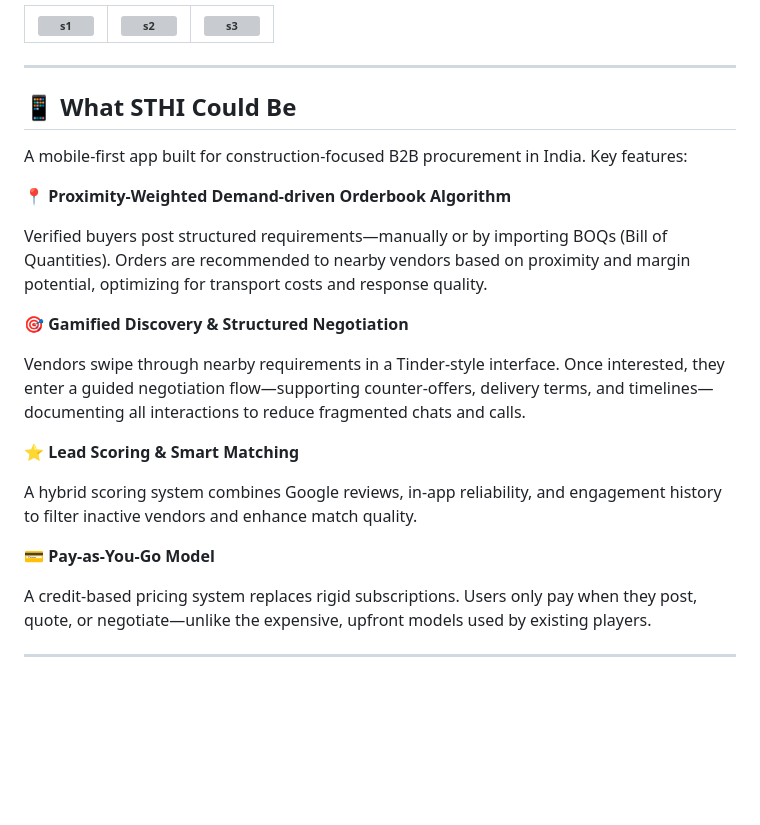
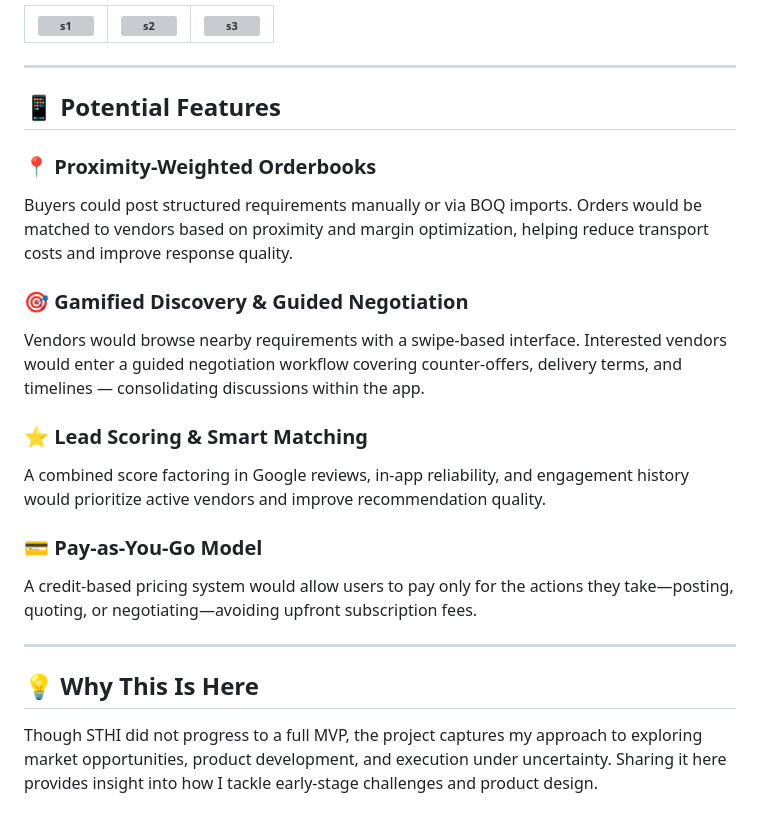
Before and after one commit to adipandey06/sthi, a Markdown page: README.md, the part around one of its changes. Rendered like a GitHub page; blank space fills up the shorter version; grey boxes are pictures that could not be loaded.

```diff
--- a/README.md
+++ b/README.md
@@ -61,28 +64,22 @@ The initial website was designed to onboard early vendors and buyers. The approa
 
 ---
 
-## 📱 What STHI Could Be
+## 📱 Potential Features
 
-A mobile-first app built for construction-focused B2B procurement in India. Key features:
+### 📍 Proximity-Weighted Orderbooks
+Buyers could post structured requirements manually or via BOQ imports. Orders would be matched to vendors based on proximity and margin optimization, helping reduce transport costs and improve response quality.
 
-📍 **Proximity-Weighted Demand-driven Orderbook Algorithm**
+### 🎯 Gamified Discovery & Guided Negotiation
+Vendors would browse nearby requirements with a swipe-based interface. Interested vendors would enter a guided negotiation workflow covering counter-offers, delivery terms, and timelines — consolidating discussions within the app.
 
-Verified buyers post structured requirements—manually or by importing BOQs (Bill of Quantities). Orders are recommended to nearby vendors based on proximity and margin potential, optimizing for transport costs and response quality.
+### ⭐ Lead Scoring & Smart Matching
+A combined score factoring in Google reviews, in-app reliability, and engagement history would prioritize active vendors and improve recommendation quality.
 
-
-🎯 **Gamified Discovery & Structured Negotiation**
-
-Vendors swipe through nearby requirements in a Tinder-style interface. Once interested, they enter a guided negotiation flow—supporting counter-offers, delivery terms, and timelines—documenting all interactions to reduce fragmented chats and calls.
-
-
-⭐ **Lead Scoring & Smart Matching**
-
-A hybrid scoring system combines Google reviews, in-app reliability, and engagement history to filter inactive vendors and enhance match quality.
-
-
-💳 **Pay-as-You-Go Model**
-
-A credit-based pricing system replaces rigid subscriptions. Users only pay when they post, quote, or negotiate—unlike the expensive, upfront models used by existing players.
-
+### 💳 Pay-as-You-Go Model
+A credit-based pricing system would allow users to pay only for the actions they take—posting, quoting, or negotiating—avoiding upfront subscription fees.
 
 ---
+
+## 💡 Why This Is Here
+
+Though STHI did not progress to a full MVP, the project captures my approach to exploring market opportunities, product development, and execution under uncertainty. Sharing it here provides insight into how I tackle early-stage challenges and product design.
```
Also changed, not shown: other parts of README.md (+28 -25 lines).
